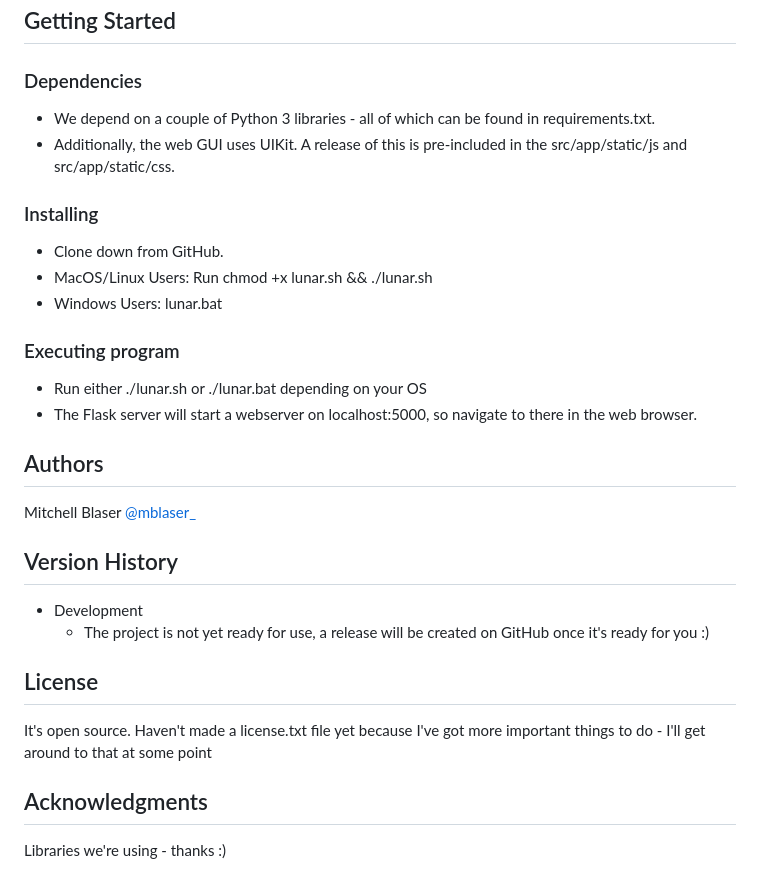
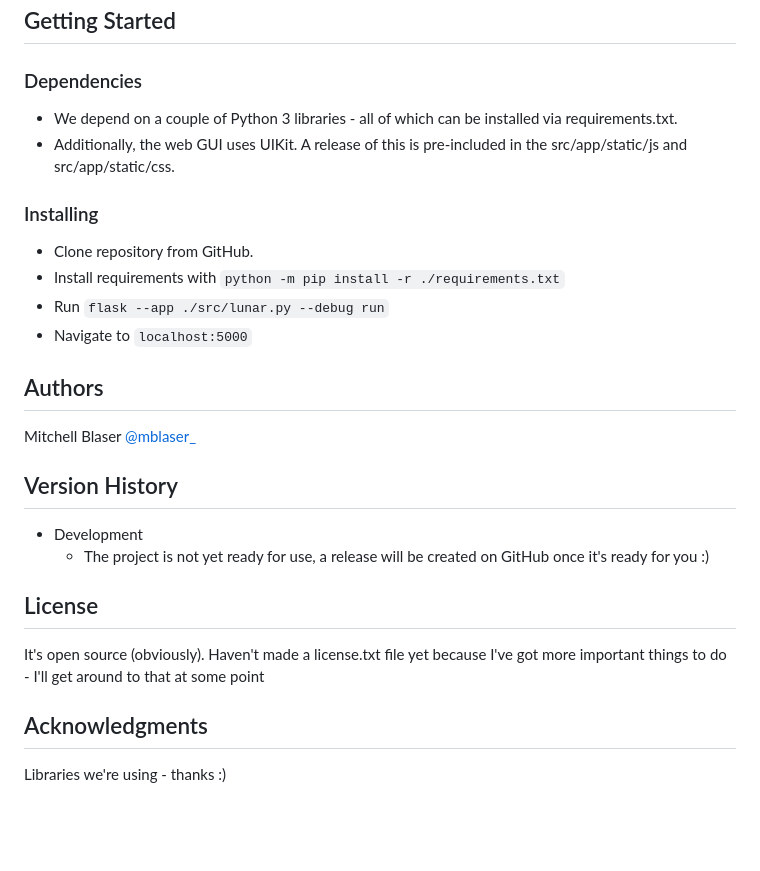
Before and after one commit to mitchellblaser/LunarPrintfarm, a Markdown page: readme.md, the part around the change printed below. GitHub-like rendering; blank space fills up the shorter version.

```diff
--- a/readme.md
+++ b/readme.md
@@ -10,19 +10,15 @@ A Print Farm Queueing and Distribution Manager for 3D Printers running Klipper a
 
 ### Dependencies
 
-* We depend on a couple of Python 3 libraries - all of which can be found in requirements.txt.
+* We depend on a couple of Python 3 libraries - all of which can be installed via requirements.txt.
 * Additionally, the web GUI uses UIKit. A release of this is pre-included in the src/app/static/js and src/app/static/css.
 
 ### Installing
 
-* Clone down from GitHub.
-* MacOS/Linux Users: Run chmod +x lunar.sh && ./lunar.sh
-* Windows Users: lunar.bat
-
-### Executing program
-
-* Run either ./lunar.sh or ./lunar.bat depending on your OS
-* The Flask server will start a webserver on localhost:5000, so navigate to there in the web browser.
+* Clone repository from GitHub.
+* Install requirements with `python -m pip install -r ./requirements.txt`
+* Run `flask --app ./src/lunar.py --debug run`
+* Navigate to `localhost:5000`
 
 ## Authors
 
@@ -36,7 +32,7 @@ Mitchell Blaser
 
 ## License
 
-It's open source. Haven't made a license.txt file yet because I've got more important things to do - I'll get around to that at some point
+It's open source (obviously). Haven't made a license.txt file yet because I've got more important things to do - I'll get around to that at some point
 
 ## Acknowledgments
 
```
Also changed, not shown: other parts of readme.md (+0 -1 lines), readme/screenshot01.png (added).
